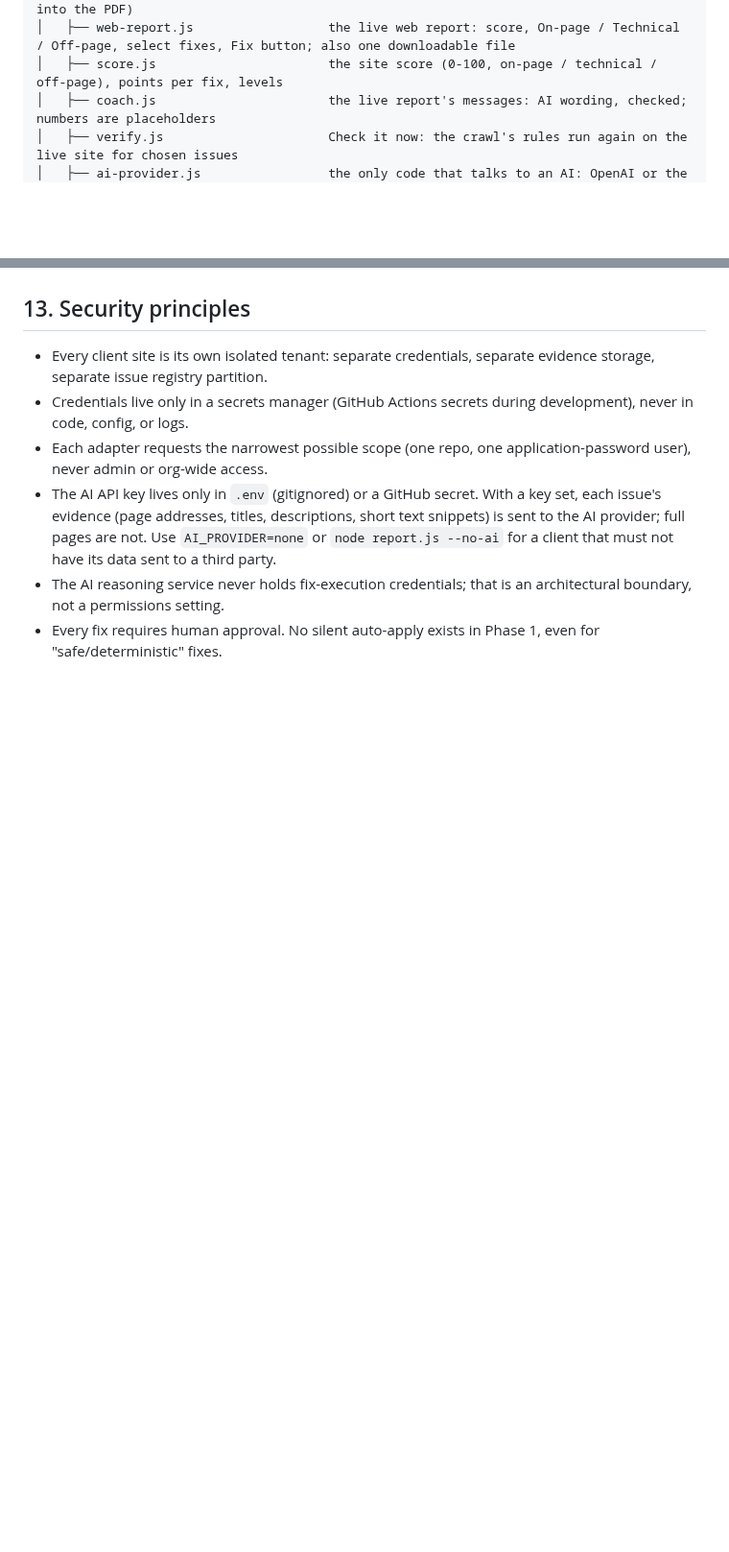
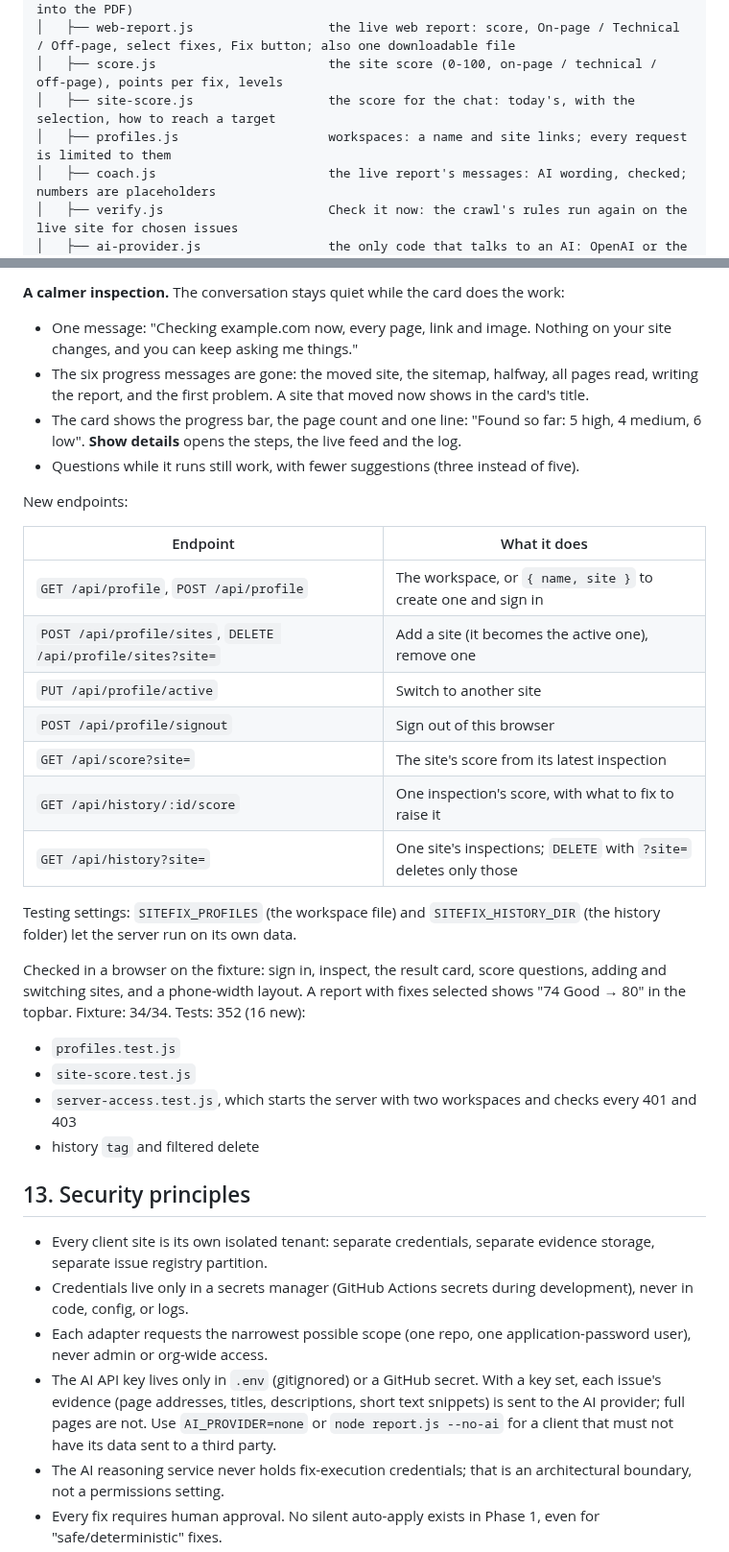
Before and after one commit to indhuja-elumalai/progrowth-sitefix-agent, a Markdown page: README.md, 2 parts joined by grey strips. Shown at 96% size. GitHub-like rendering; blank space fills up the shorter version.

```diff
--- a/README.md
+++ b/README.md
@@ -205,6 +205,8 @@ progrowth-sitefix-agent/
 │   ├── report-html.js                 the printable report (HTML that report.js turns into the PDF)
 │   ├── web-report.js                  the live web report: score, On-page / Technical / Off-page, select fixes, Fix button; also one downloadable file
 │   ├── score.js                       the site score (0-100, on-page / technical / off-page), points per fix, levels
+│   ├── site-score.js                  the score for the chat: today's, with the selection, how to reach a target
+│   ├── profiles.js                    workspaces: a name and site links; every request is limited to them
 │   ├── coach.js                       the live report's messages: AI wording, checked; numbers are placeholders
 │   ├── verify.js                      Check it now: the crawl's rules run again on the live site for chosen issues
 │   ├── ai-provider.js                 the only code that talks to an AI: OpenAI or the mock, from .env
@@ -1769,3 +1841,40 @@ browser left running. Tests: 286 (4 new).
+**A calmer inspection.** The conversation stays quiet while the card does the work:
+
+- One message: "Checking example.com now, every page, link and image. Nothing on
+  your site changes, and you can keep asking me things."
+- The six progress messages are gone: the moved site, the sitemap, halfway, all
+  pages read, writing the report, and the first problem. A site that moved now
+  shows in the card's title.
+- The card shows the progress bar, the page count and one line: "Found so far:
+  5 high, 4 medium, 6 low". **Show details** opens the steps, the live feed and
+  the log.
+- Questions while it runs still work, with fewer suggestions (three instead of five).
+
+New endpoints:
+
+| Endpoint | What it does |
+|---|---|
+| `GET /api/profile`, `POST /api/profile` | The workspace, or `{ name, site }` to create one and sign in |
+| `POST /api/profile/sites`, `DELETE /api/profile/sites?site=` | Add a site (it becomes the active one), remove one |
+| `PUT /api/profile/active` | Switch to another site |
+| `POST /api/profile/signout` | Sign out of this browser |
+| `GET /api/score?site=` | The site's score from its latest inspection |
+| `GET /api/history/:id/score` | One inspection's score, with what to fix to raise it |
+| `GET /api/history?site=` | One site's inspections; `DELETE` with `?site=` deletes only those |
+
+Testing settings: `SITEFIX_PROFILES` (the workspace file) and `SITEFIX_HISTORY_DIR`
+(the history folder) let the server run on its own data.
+
+Checked in a browser on the fixture: sign in, inspect, the result card, score
+questions, adding and switching sites, and a phone-width layout. A report with fixes
+selected shows "74 Good → 80" in the topbar. Fixture: 34/34. Tests: 352 (16 new):
+
+- `profiles.test.js`
+- `site-score.test.js`
+- `server-access.test.js`, which starts the server with two workspaces and checks
+  every 401 and 403
+- history `tag` and filtered delete
+
 ## 13. Security principles
 
 - Every client site is its own isolated tenant: separate credentials,
```
Also changed, not shown: other parts of README.md (+70 -0 lines).
